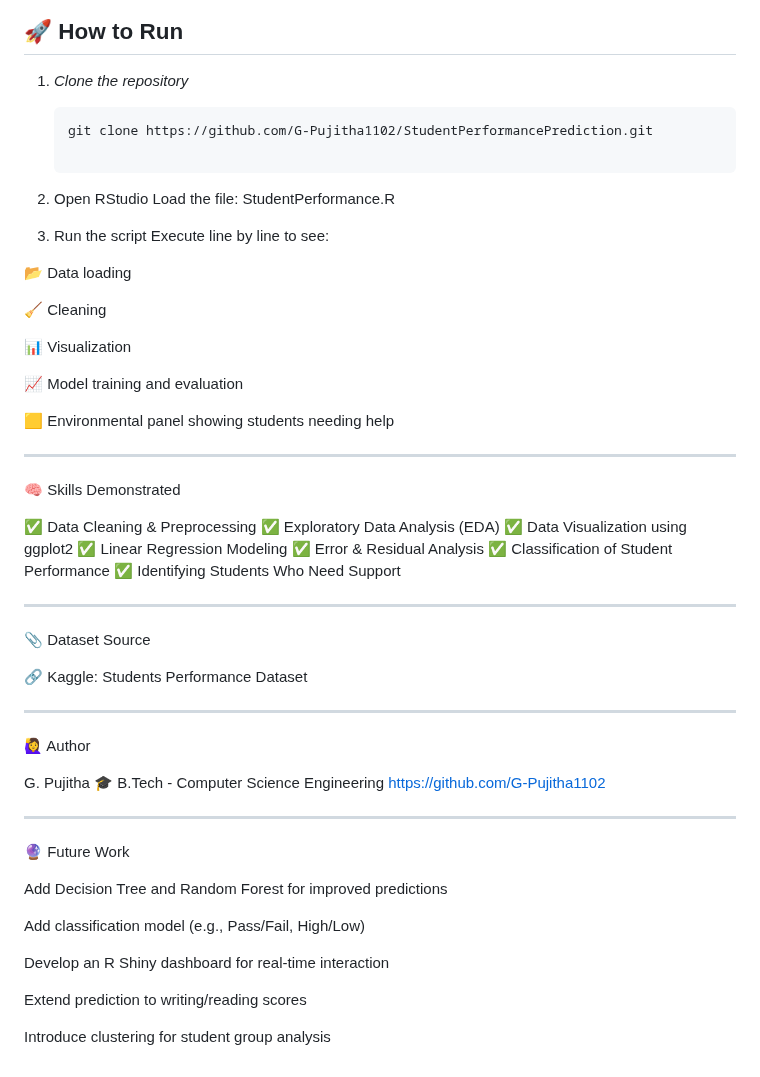
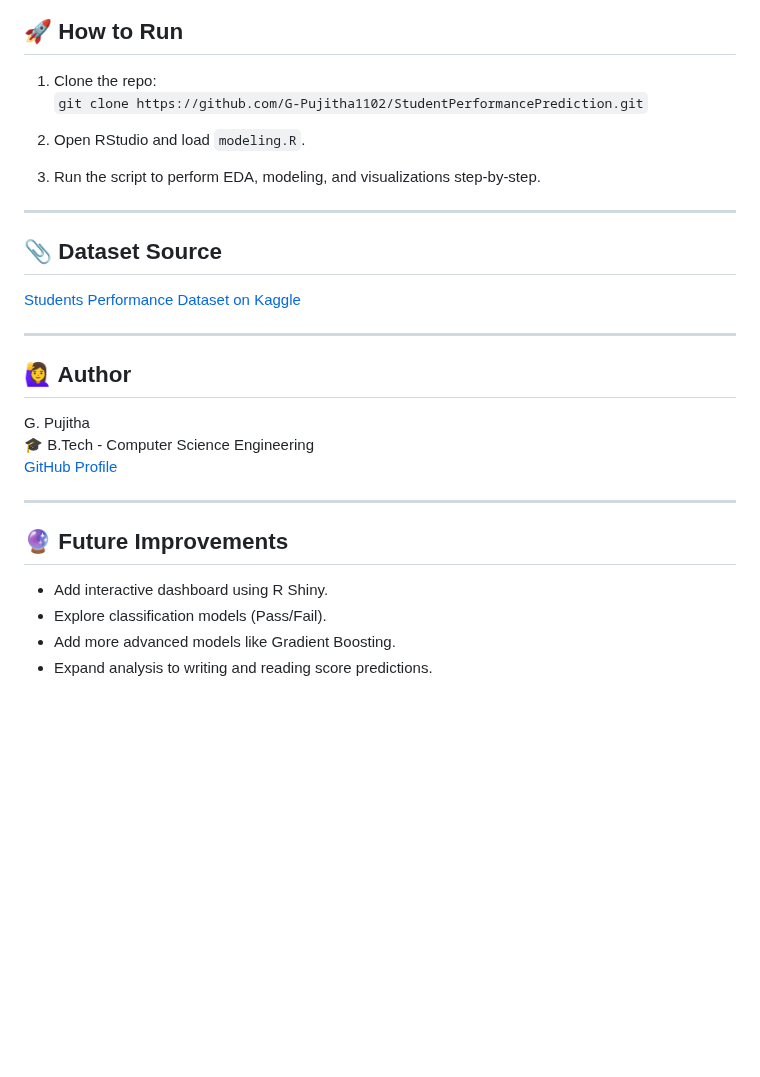
Before and after one commit to G-Pujitha1102/StudentPerformancePrediction, a Markdown page: README.md, the part around one of its changes. GitHub-like rendering; blank space fills up the shorter version.

````diff
--- a/README.md
+++ b/README.md
@@ -46,70 +59,32 @@ Horizontal Bar Plot - Race vs Performance<img width="884" height="720" alt="hori
 
 ## 🚀 How to Run
 
-1. *Clone the repository*
-   ```bash
-   git clone https://github.com/G-Pujitha1102/StudentPerformancePrediction.git
+1. Clone the repo:
+   `git clone https://github.com/G-Pujitha1102/StudentPerformancePrediction.git`
 
-2. Open RStudio
-Load the file: StudentPerformance.R
+2. Open RStudio and load `modeling.R`.
 
-
-3. Run the script
-Execute line by line to see:
-
-📂 Data loading
-
-🧹 Cleaning
-
-📊 Visualization
-
-📈 Model training and evaluation
-
-🟨 Environmental panel showing students needing help
-
-
-
-
+3. Run the script to perform EDA, modeling, and visualizations step-by-step.
 
 ---
 
-🧠 Skills Demonstrated
+## 📎 Dataset Source
 
-✅ Data Cleaning & Preprocessing
-✅ Exploratory Data Analysis (EDA)
-✅ Data Visualization using ggplot2
-✅ Linear Regression Modeling
-✅ Error & Residual Analysis
-✅ Classification of Student Performance
-✅ Identifying Students Who Need Support
-
+[Students Performance Dataset on Kaggle](https://www.kaggle.com/datasets/spscientist/students-performance-in-exams)
 
 ---
 
-📎 Dataset Source
+## 🙋‍♀️ Author
 
-🔗 Kaggle: Students Performance Dataset
-
-
+G. Pujitha
+🎓 B.Tech - Computer Science Engineering
+[GitHub Profile](https://github.com/G-Pujitha1102)
 
 ---
 
-🙋‍♀️ Author
+## 🔮 Future Improvements
 
-G. Pujitha
-🎓 B.Tech - Computer Science Engineering
-https://github.com/G-Pujitha1102
-
----
-
-🔮 Future Work
-
-Add Decision Tree and Random Forest for improved predictions
-
-Add classification model (e.g., Pass/Fail, High/Low)
-
-Develop an R Shiny dashboard for real-time interaction
-
-Extend prediction to writing/reading scores
-
-Introduce clustering for student group analysis
+- Add interactive dashboard using R Shiny.
+- Explore classification models (Pass/Fail).
+- Add more advanced models like Gradient Boosting.
+- Expand analysis to writing and reading score predictions.
````
Also changed, not shown: other parts of README.md (+22 -9 lines).
